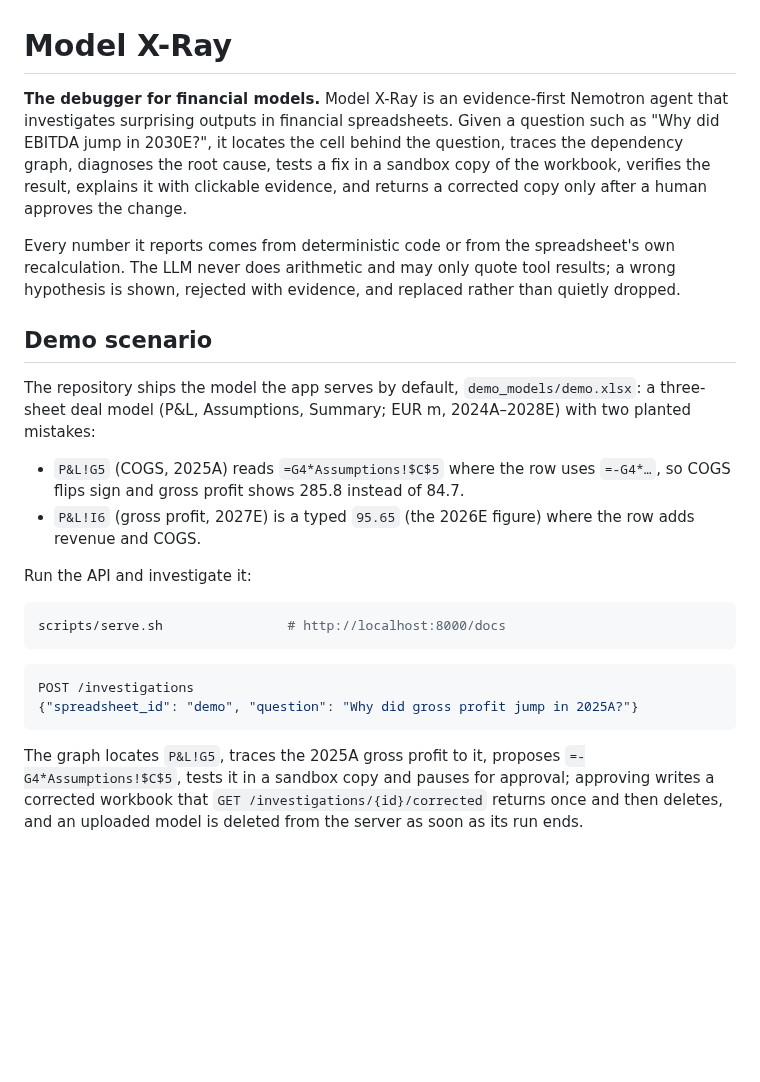
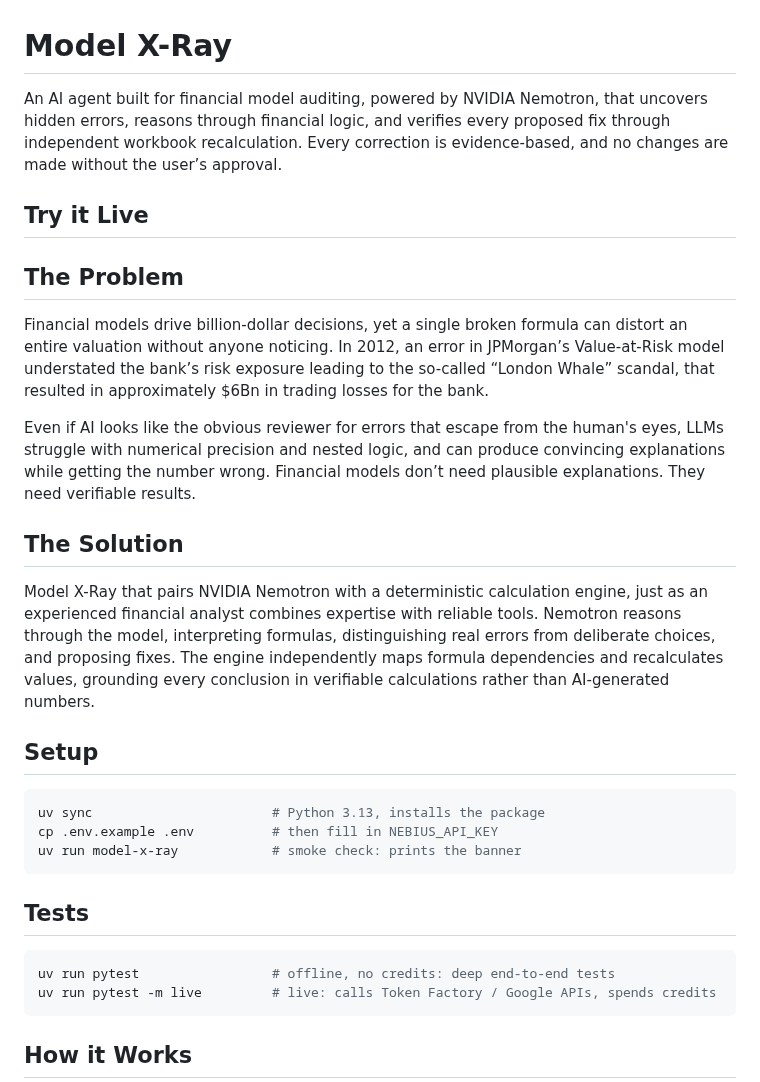
Before and after one commit to ol1ak5/model-x-ray, a Markdown page: README.md, the part around one of its changes. GitHub-like rendering; blank space fills up the shorter version.

````diff
--- a/README.md
+++ b/README.md
@@ -1,26 +1,33 @@
 # Model X-Ray
 
-**The debugger for financial models.** Model X-Ray is an evidence-first Nemotron agent that investigates surprising outputs in financial spreadsheets. Given a question such as "Why did EBITDA jump in 2030E?", it locates the cell behind the question, traces the dependency graph, diagnoses the root cause, tests a fix in a sandbox copy of the workbook, verifies the result, explains it with clickable evidence, and returns a corrected copy only after a human approves the change.
+An AI agent built for financial model auditing, powered by NVIDIA Nemotron, that uncovers hidden errors, reasons through financial logic, and verifies every proposed fix through independent workbook recalculation. Every correction is evidence-based, and no changes are made without the user’s approval.
 
-Every number it reports comes from deterministic code or from the spreadsheet's own recalculation. The LLM never does arithmetic and may only quote tool results; a wrong hypothesis is shown, rejected with evidence, and replaced rather than quietly dropped.
+## Try it Live
 
-## Demo scenario
 
-The repository ships the model the app serves by default, `demo_models/demo.xlsx`: a three-sheet deal model (P&L, Assumptions, Summary; EUR m, 2024A–2028E) with two planted mistakes:
+## The Problem
 
-- `P&L!G5` (COGS, 2025A) reads `=G4*Assumptions!$C$5` where the row uses `=-G4*…`, so COGS flips sign and gross profit shows 285.8 instead of 84.7.
-- `P&L!I6` (gross profit, 2027E) is a typed `95.65` (the 2026E figure) where the row adds revenue and COGS.
+Financial models drive billion-dollar decisions, yet a single broken formula can distort an entire valuation without anyone noticing. In 2012, an error in JPMorgan’s Value-at-Risk model understated the bank’s risk exposure leading to the so-called “London Whale” scandal, that resulted in approximately $6Bn in trading losses for the bank.
 
-Run the API and investigate it:
+Even if AI looks like the obvious reviewer for errors that escape from the human's eyes, LLMs struggle with numerical precision and nested logic, and can produce convincing explanations while getting the number wrong. Financial models don’t need plausible explanations. They need verifiable results.
+
+## The Solution
+Model X-Ray that pairs NVIDIA Nemotron with a deterministic calculation engine, just as an experienced financial analyst combines expertise with reliable tools. Nemotron reasons through the model, interpreting formulas, distinguishing real errors from deliberate choices, and proposing fixes. The engine independently maps formula dependencies and recalculates values, grounding every conclusion in verifiable calculations rather than AI-generated numbers.
+
+## Setup
 
 ```bash
-scripts/serve.sh                # http://localhost:8000/docs
+uv sync                       # Python 3.13, installs the package
+cp .env.example .env          # then fill in NEBIUS_API_KEY
+uv run model-x-ray            # smoke check: prints the banner
 ```
 
-```json
-POST /investigations
-{"spreadsheet_id": "demo", "question": "Why did gross profit jump in 2025A?"}
+## Tests
+
+```bash
+uv run pytest                 # offline, no credits: deep end-to-end tests
+uv run pytest -m live         # live: calls Token Factory / Google APIs, spends credits
 ```
 
-The graph locates `P&L!G5`, traces the 2025A gross profit to it, proposes `=-G4*Assumptions!$C$5`, tests it in a sandbox copy and pauses for approval; approving writes a corrected workbook that `GET /investigations/{id}/corrected` returns once and then deletes, and an uploaded model is deleted from the server as soon as its run ends.
+## How it Works
 
````
Also changed, not shown: other parts of README.md (+53 -41 lines).
